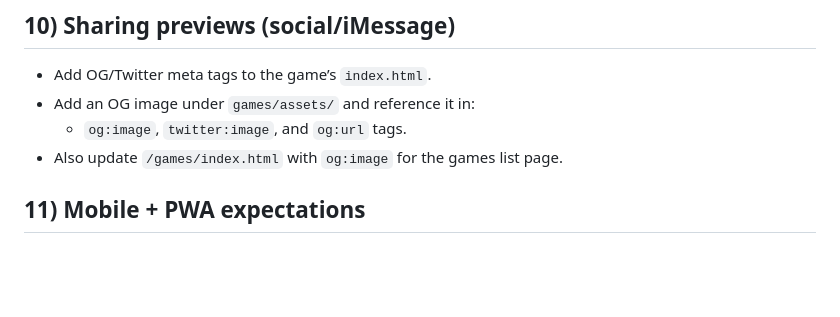
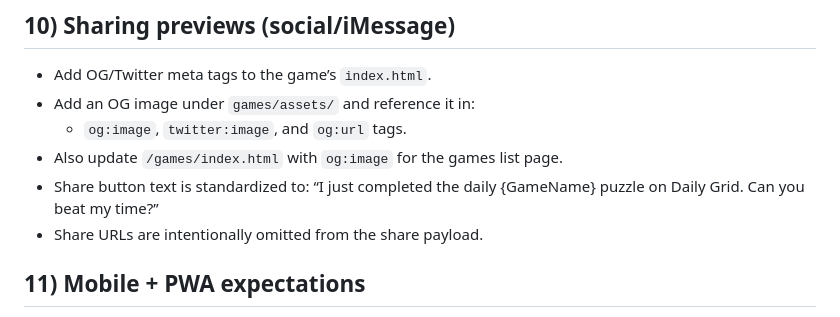
Before and after one commit to Zactyz/Daily-Grid, a Markdown page: games/common/NEW_GAME_GUIDE.md, the part around the change. Drawn GitHub-style; blank space fills up the shorter version.

Commit message:
Document share text standard

```diff
--- a/games/common/NEW_GAME_GUIDE.md
+++ b/games/common/NEW_GAME_GUIDE.md
@@ -92,6 +92,8 @@ When adding a new game, update these shared locations so it appears everywhere:
 - Add an OG image under `games/assets/` and reference it in:
   - `og:image`, `twitter:image`, and `og:url` tags.
 - Also update `/games/index.html` with `og:image` for the games list page.
+- Share button text is standardized to: “I just completed the daily {GameName} puzzle on Daily Grid. Can you beat my time?”
+- Share URLs are intentionally omitted from the share payload.
 
 ## 11) Mobile + PWA expectations
 - Keep desktop layout intact; use mobile styles to feel app-like.
```
